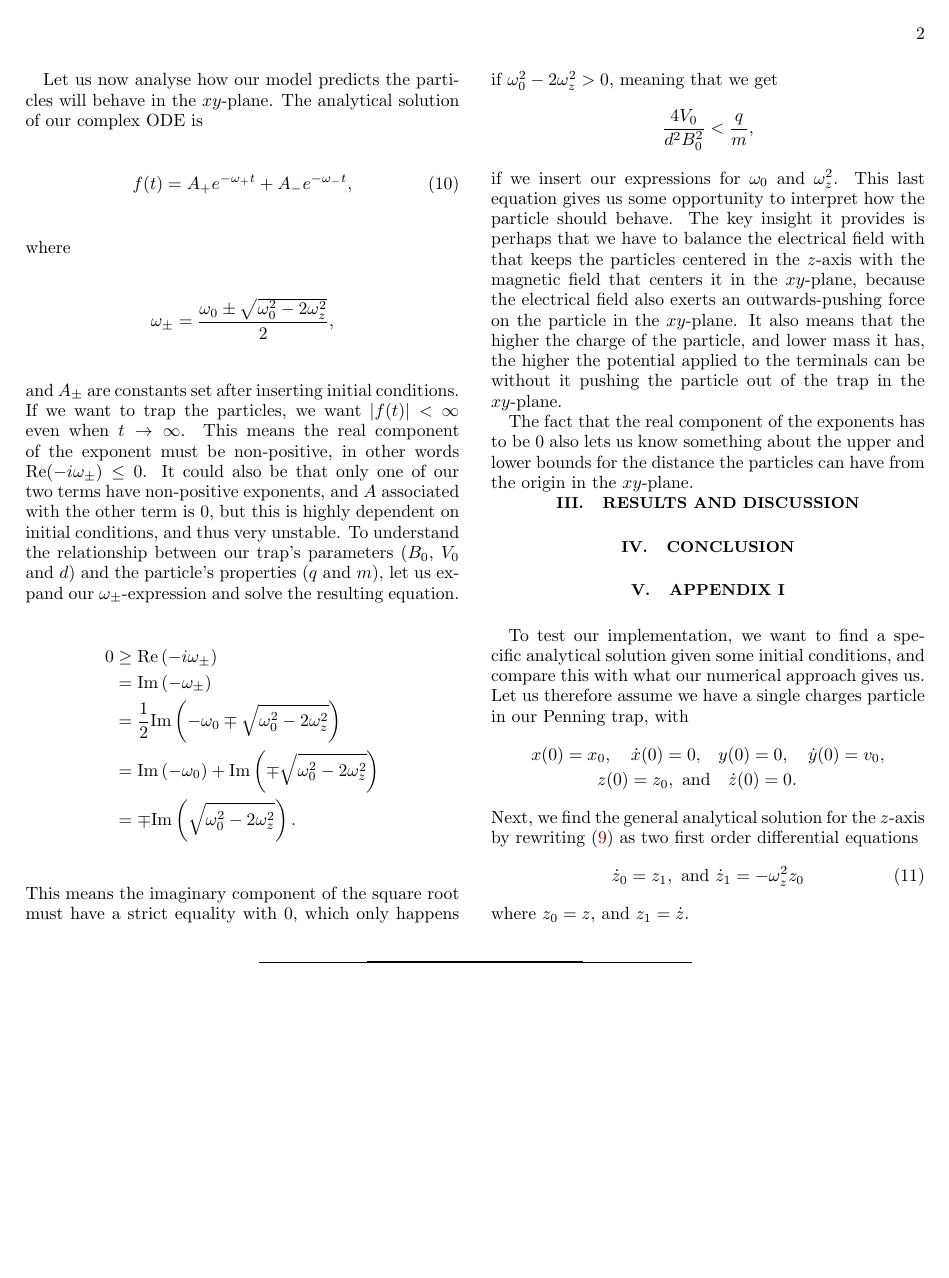
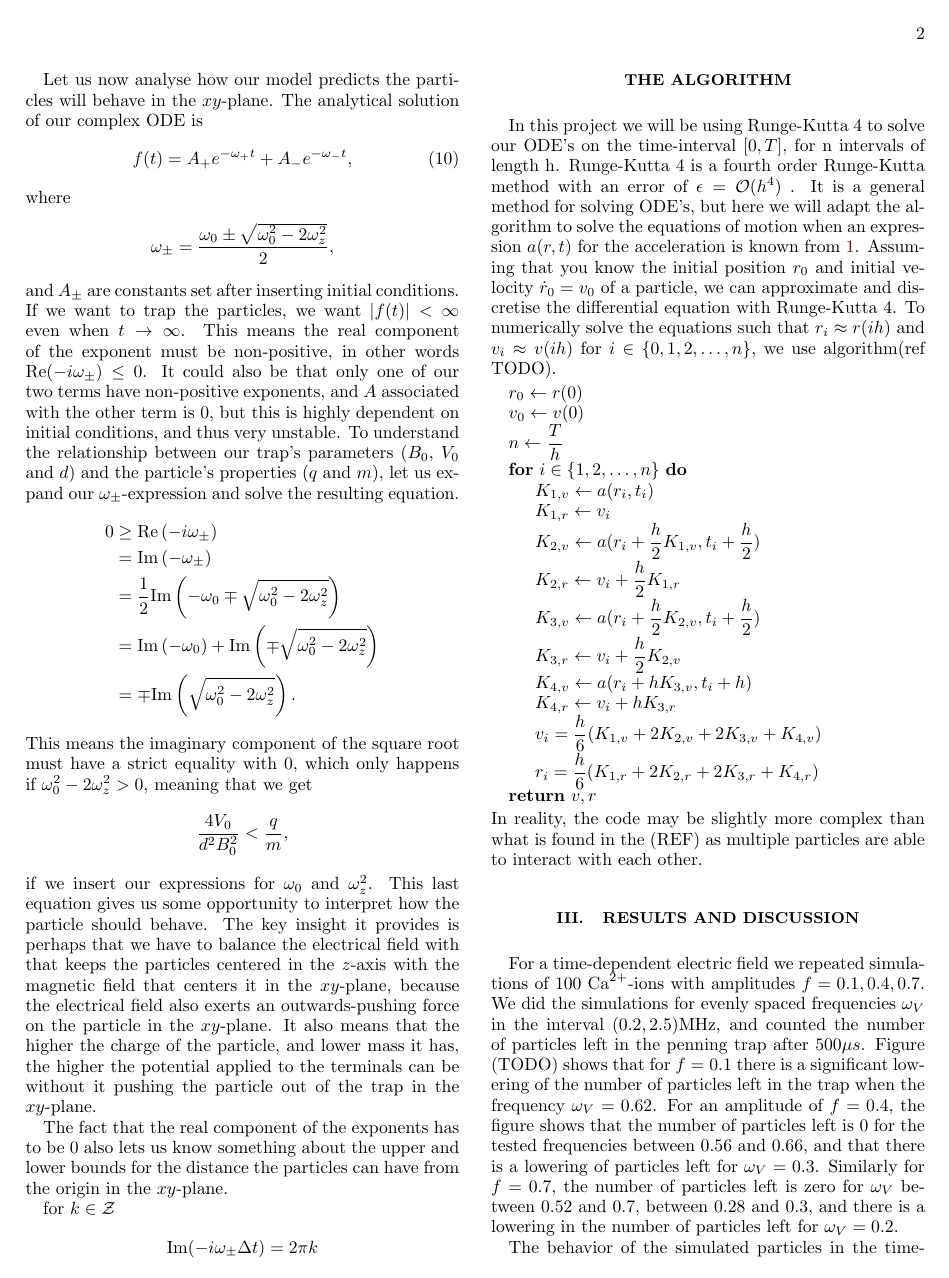
Before and after one commit to gegezhuang/FYS4150-Project-3, a LaTeX paper (latex/main.tex, which reads latex/03methods.tex, latex/04results.tex): page 2 of 2 before the commit and page 2 of 3 after it. Compiled offline with pdfLaTeX; a LaTeX package or settings file that is missing is left out.

Commit message:
Added to methods and results

```diff
--- a/latex/03methods.tex
+++ b/latex/03methods.tex
@@ -119,6 +119,32 @@ if we insert our expressions for $\omega_0$ and $\omega_z^2$. This last equation
 
 The fact that the real component of the exponents has to be $0$ also lets us know something about the upper and lower bounds for the distance the particles can have from the origin in the $xy$-plane.
 
+%TODO: Regne ut resonansfrekvens:
+for $k \in \mathcal{Z}$
+$$\Im(-i \omega_\pm \Delta t) = 2 \pi k$$
+
+\section*{The algorithm}
+In this project we will be using Runge-Kutta 4 to solve our ODE's on the time-interval $[0, T]$, for n intervals of length h. Runge-Kutta 4 is a fourth order Runge-Kutta method with an error of $\epsilon = \mathcal{O}(h^4)$ . It is a general method for solving ODE's, but here we will adapt the algorithm to solve the equations of motion when an expression $a(r, t)$ for the acceleration is known from \ref{eq:fun_newton}. Assuming that you know the initial position $r_0$ and initial velocity $\dot{r}_0=v_0$ of a particle, we can approximate and discretise the differential equation with Runge-Kutta 4. To numerically solve the equations such that $r_i \approx r(ih)$ and $v_i \approx v(ih)$ for $i \in \{0, 1, 2, \ldots, n\}$, we use algorithm(ref TODO).
+%fikk ikke til å sette inn i algorithm-block uten at koden sluttet å kjøre
+\begin{algorithmic}
+	\State $r_0 \gets r(0)$
+	\State $v_0 \gets v(0)$
+	\State $n \gets \dfrac{T}{h}$
+	\For{$i \in \{1, 2, \ldots, n\}$}
+		\State $K_{1,v} \gets a(r_i, t_i)$
+		\State $K_{1,r} \gets v_i$
+		\State $K_{2,v} \gets a(r_i + \dfrac{h}{2}K_{1,v}, t_i + \dfrac{h}{2})$
+		\State $K_{2,r} \gets v_i + \dfrac{h}{2} K_{1,r}$
+		\State $K_{3,v} \gets a(r_i + \dfrac{h}{2}K_{2,v}, t_i + \dfrac{h}{2})$
+		\State $K_{3,r} \gets v_i + \dfrac{h}{2} K_{2,v}$
+		\State $K_{4, v} \gets a(r_i + hK_{3,v}, t_i+h)$
+		\State $K_{4, r} \gets v_i + hK_{3,r}$
+		\State $v_i = \dfrac{h}{6}(K_{1,v} + 2K_{2,v} + 2K_{3,v} + K_{4,v})$
+		\State $r_i = \dfrac{h}{6}(K_{1,r} + 2K_{2,r} + 2K_{3,r} + K_{4,r})$
+	\EndFor
+	\Return{$v, r$}
+\end{algorithmic}
+In reality, the code may be slightly more complex than what is found in the (REF) as multiple particles are able to interact with each other.
 %%% ------------------------------------------------------------------------ %%%
 % Har bare ført inn en introduksjon til problem 4, men tror problem 1-3 er helt
 % ok ført nå. I problem 4 husker jeg ikke og klarer ikke finne en forklaring på
--- a/latex/04results.tex
+++ b/latex/04results.tex
@@ -0,0 +1,4 @@
+For a time-dependent electric field we repeated simulations of 100 $\text{Ca}^{2+}$-ions with amplitudes $f = 0.1, 0.4, 0.7$. We did the simulations for evenly spaced frequencies $\omega_V$ in the interval $(0.2, 2.5)\text{MHz}$, and counted the number of particles left in the penning trap after $500\mu s$. Figure (TODO) shows that for $f=0.1$ there is a significant lowering of the number of particles left in the trap when the frequency $\omega_V = 0.62$. For an amplitude of $f=0.4$, the figure shows that the number of particles left is 0 for the tested frequencies between $0.56$ and $0.66$, and that there is a lowering of particles left for $\omega_V=0.3$. Similarly for $f=0.7$, the number of particles left is zero for $\omega_V$ between $0.52$ and $0.7$, between $0.28$ and $0.3$, and there is a lowering in the number of particles left for $\omega_V = 0.2$.
+%add plots with particles left plotted against omega_V
+
+ The behavior of the simulated particles in the time-dependent electric field can be explained with resonance. As the external electric force is a periodic, time-dependent force, it is natural to explain the behavior of the particles with resonance. If a calcium ion had a resonance frequency equal to the frequency $\omega_V$ of the electric field, the oscillation of the particle would be amplified. This is seemingly what is happening in our simulations. As the frequency of the electric field approaches the resonance frequency of calcium ions,
```
Also changed, not shown: latex/main.tex (+1 -1 lines), latex/04results.tex (7 more changed lines).
